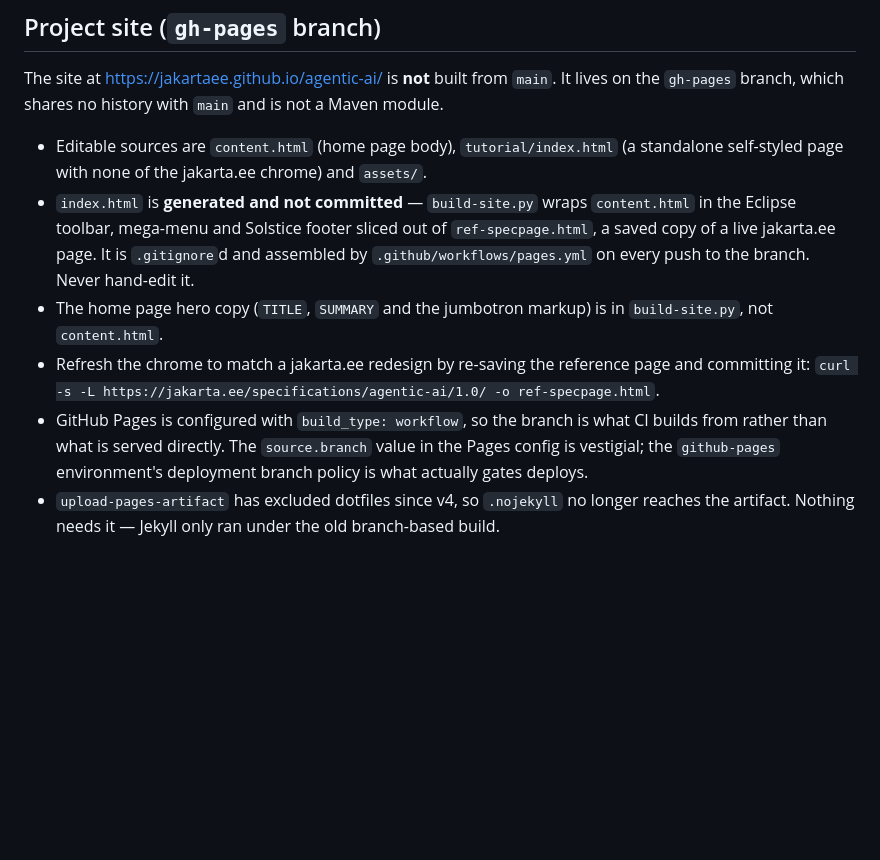
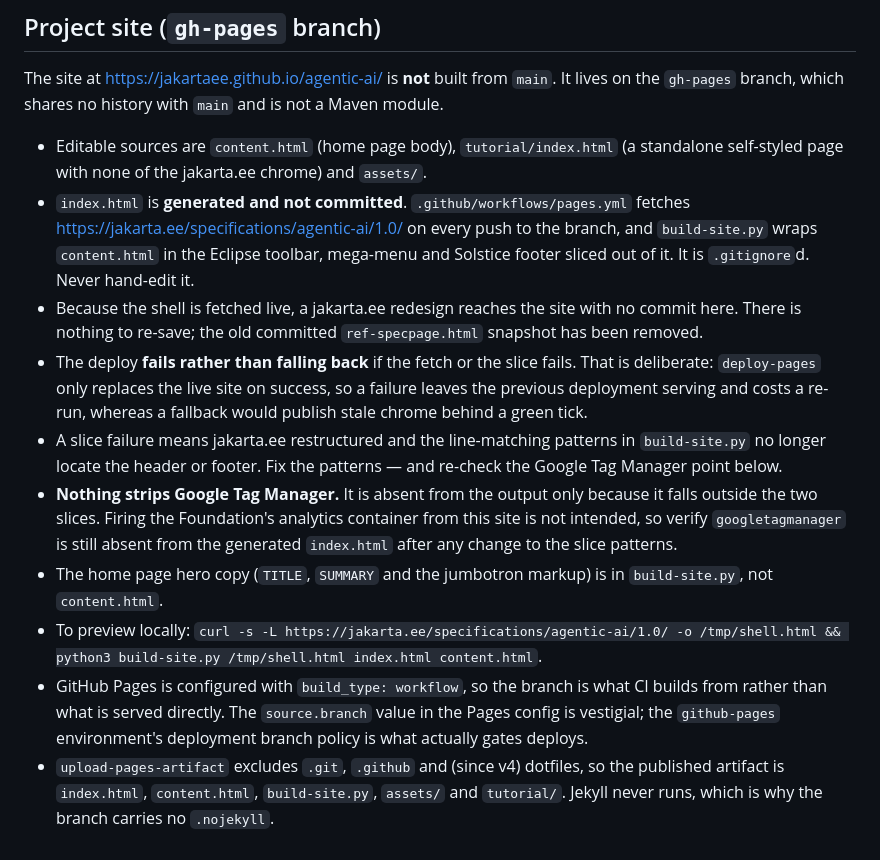
Before and after one commit to jakartaee/agentic-ai, a Markdown page: CLAUDE.md, the part around the change. Drawn GitHub-style; blank space fills up the shorter version.

Commit message:
Update the site docs for the live-fetch build
The gh-pages build changed three times after these sections were written and they
now describe none of it: the chrome is fetched from jakarta.ee on every deploy
rather than sliced out of a committed snapshot, ref-specpage.html and .nojekyll
have both been removed, and the deploy fails instead of falling back.

Record the two things that are easy to get wrong. The deploy failing on a fetch or
slice error is deliberate, not a bug to paper over with a fallback -- a failed run
leaves the previous deployment serving, whereas a fallback would publish stale
chrome behind a green tick. And nothing strips Google Tag Manager: it is absent
only because it falls outside the two slices, so a change to the slice patterns
needs to re-check that it stayed out.

```diff
--- a/CLAUDE.md
+++ b/CLAUDE.md
@@ -81,8 +81,12 @@ TCK tests live in `src/main/java` (not `src/test/java`) and are compiled to clas
 The site at https://jakartaee.github.io/agentic-ai/ is **not** built from `main`. It lives on the `gh-pages` branch, which shares no history with `main` and is not a Maven module.
 
 - Editable sources are `content.html` (home page body), `tutorial/index.html` (a standalone self-styled page with none of the jakarta.ee chrome) and `assets/`.
-- `index.html` is **generated and not committed** — `build-site.py` wraps `content.html` in the Eclipse toolbar, mega-menu and Solstice footer sliced out of `ref-specpage.html`, a saved copy of a live jakarta.ee page. It is `.gitignore`d and assembled by `.github/workflows/pages.yml` on every push to the branch. Never hand-edit it.
+- `index.html` is **generated and not committed**. `.github/workflows/pages.yml` fetches https://jakarta.ee/specifications/agentic-ai/1.0/ on every push to the branch, and `build-site.py` wraps `content.html` in the Eclipse toolbar, mega-menu and Solstice footer sliced out of it. It is `.gitignore`d. Never hand-edit it.
+- Because the shell is fetched live, a jakarta.ee redesign reaches the site with no commit here. There is nothing to re-save; the old committed `ref-specpage.html` snapshot has been removed.
+- The deploy **fails rather than falling back** if the fetch or the slice fails. That is deliberate: `deploy-pages` only replaces the live site on success, so a failure leaves the previous deployment serving and costs a re-run, whereas a fallback would publish stale chrome behind a green tick.
+- A slice failure means jakarta.ee restructured and the line-matching patterns in `build-site.py` no longer locate the header or footer. Fix the patterns — and re-check the Google Tag Manager point below.
+- **Nothing strips Google Tag Manager.** It is absent from the output only because it falls outside the two slices. Firing the Foundation's analytics container from this site is not intended, so verify `googletagmanager` is still absent from the generated `index.html` after any change to the slice patterns.
 - The home page hero copy (`TITLE`, `SUMMARY` and the jumbotron markup) is in `build-site.py`, not `content.html`.
-- Refresh the chrome to match a jakarta.ee redesign by re-saving the reference page and committing it: `curl -s -L https://jakarta.ee/specifications/agentic-ai/1.0/ -o ref-specpage.html`.
+- To preview locally: `curl -s -L https://jakarta.ee/specifications/agentic-ai/1.0/ -o /tmp/shell.html && python3 build-site.py /tmp/shell.html index.html content.html`.
 - GitHub Pages is configured with `build_type: workflow`, so the branch is what CI builds from rather than what is served directly. The `source.branch` value in the Pages config is vestigial; the `github-pages` environment's deployment branch policy is what actually gates deploys.
-- `upload-pages-artifact` has excluded dotfiles since v4, so `.nojekyll` no longer reaches the artifact. Nothing needs it — Jekyll only ran under the old branch-based build.
+- `upload-pages-artifact` excludes `.git`, `.github` and (since v4) dotfiles, so the published artifact is `index.html`, `content.html`, `build-site.py`, `assets/` and `tutorial/`. Jekyll never runs, which is why the branch carries no `.nojekyll`.
```
Also changed, not shown: README.md (+1 -1 lines).
